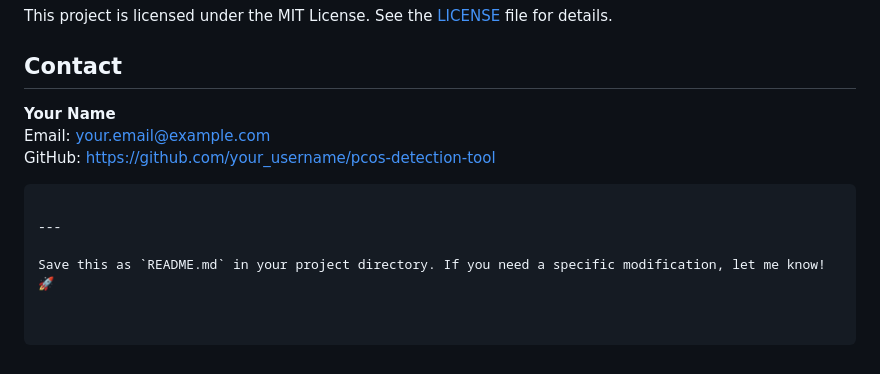
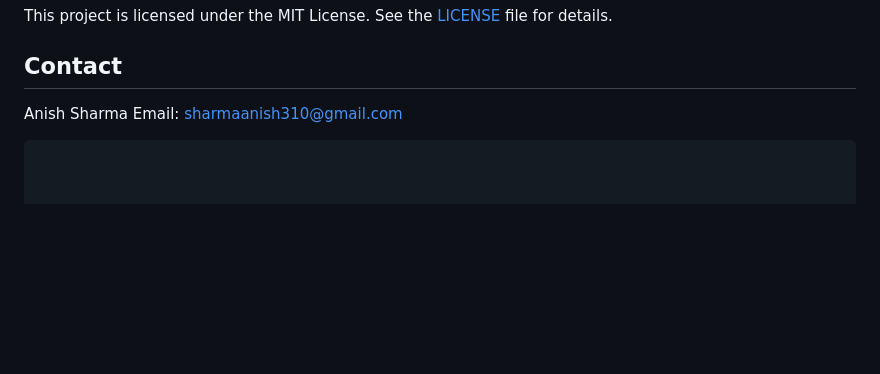
Before and after one commit to Anish2905/PCOSVision, a Markdown page: README.md, the part around the change. GitHub-like rendering; blank space fills up the shorter version.

````diff
--- a/README.md
+++ b/README.md
@@ -162,11 +162,6 @@ This project is licensed under the MIT License. See the [LICENSE](LICENSE) file
 
 ## Contact
 
-**Your Name**
-Email: [your.email@example.com](mailto:your.email@example.com)
-GitHub: [https://github.com/your_username/pcos-detection-tool](https://github.com/your_username/pcos-detection-tool)
+Anish Sharma
+Email: sharmaanish310@gmail.com
 ```
-
----
-
-Save this as `README.md` in your project directory. If you need a specific modification, let me know! 🚀
````
